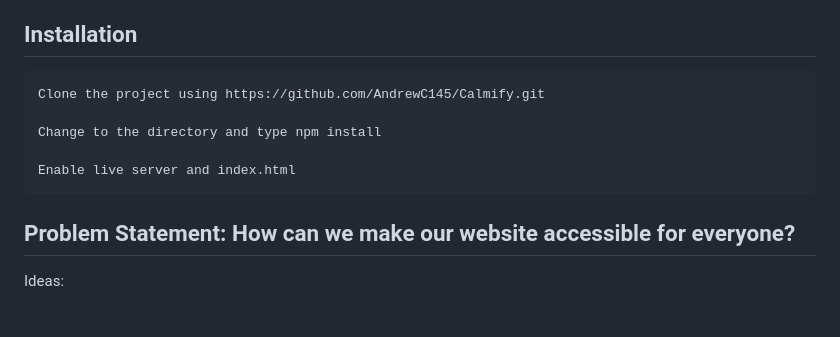
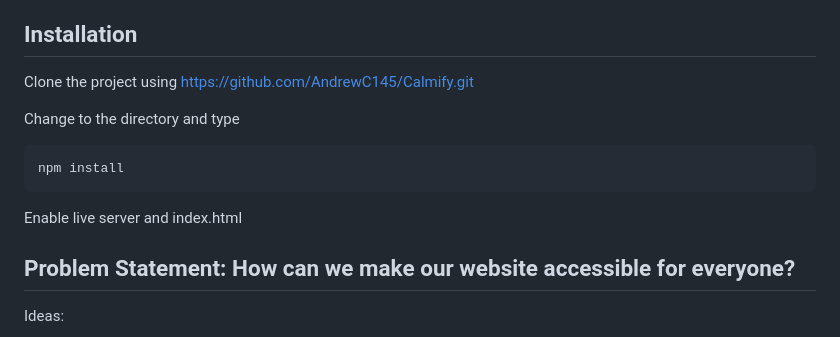
Before and after one commit to AndrewC145/Calmify, a Markdown page: README.md, the part around the change. Rendered like a GitHub page.

````diff
--- a/README.md
+++ b/README.md
@@ -18,13 +18,14 @@ Tools Used:
 - VSCode
 
 ## Installation
-```
 Clone the project using https://github.com/AndrewC145/Calmify.git
 
-Change to the directory and type npm install
+Change to the directory and type
+```
+npm install
+```
+Enable live server and index.html
 
-Enable live server and index.html
-```
 
 ## Problem Statement: How can we make our website accessible for everyone?
 
````
